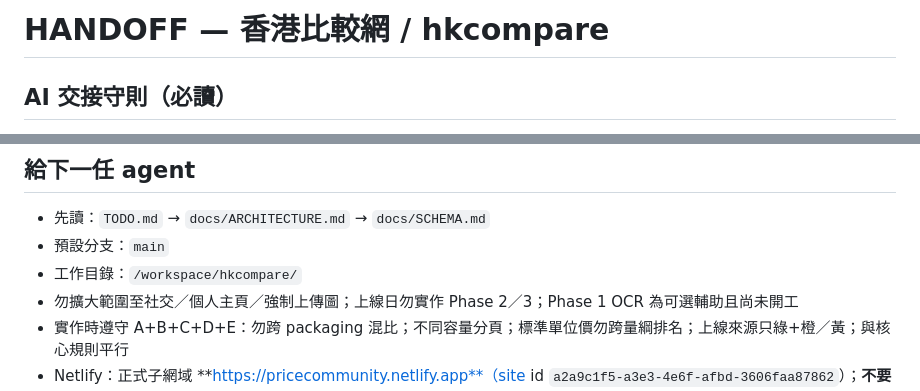
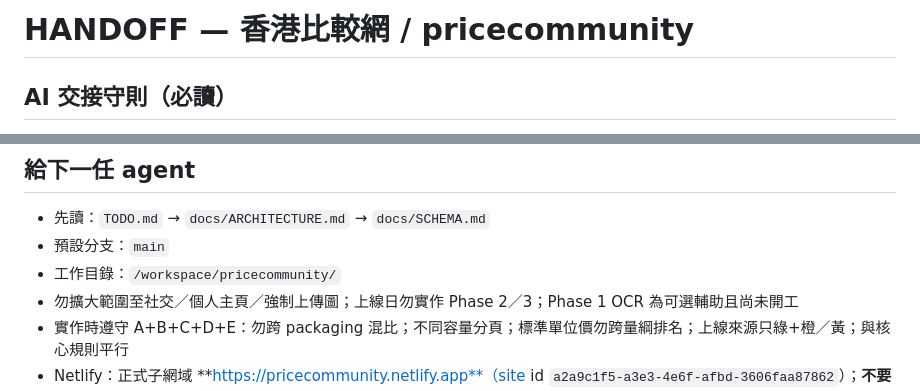
Before and after one commit to plantravelhk/pricecommunity, a Markdown page: docs/HANDOFF.md, 2 parts joined by grey strips. GitHub-like rendering.

Commit message:
chore: brand rename hkcompare → pricecommunity in docs

```diff
--- a/docs/HANDOFF.md
+++ b/docs/HANDOFF.md
@@ -1,4 +1,4 @@
-# HANDOFF — 香港比較網 / hkcompare
+# HANDOFF — 香港比較網 / pricecommunity
 
 ## AI 交接守則（必讀）
 
@@ -81,7 +81,7 @@
 
 - 先讀：`TODO.md` → `docs/ARCHITECTURE.md` → `docs/SCHEMA.md`
 - 預設分支：`main`
-- 工作目錄：`/workspace/hkcompare/`
+- 工作目錄：`/workspace/pricecommunity/`
 - 勿擴大範圍至社交／個人主頁／強制上傳圖；上線日勿實作 Phase 2／3；Phase 1 OCR 為可選輔助且尚未開工
 - 實作時遵守 A+B+C+D+E：勿跨 packaging 混比；不同容量分頁；標準單位價勿跨量綱排名；上線來源只綠+橙／黃；與核心規則平行
 - Netlify：正式子網域 **https://pricecommunity.netlify.app**（site id `a2a9c1f5-a3e3-4e6f-afbd-3606faa87862`）；**不要**當成已擁有 hkcompare.netlify.app
```
